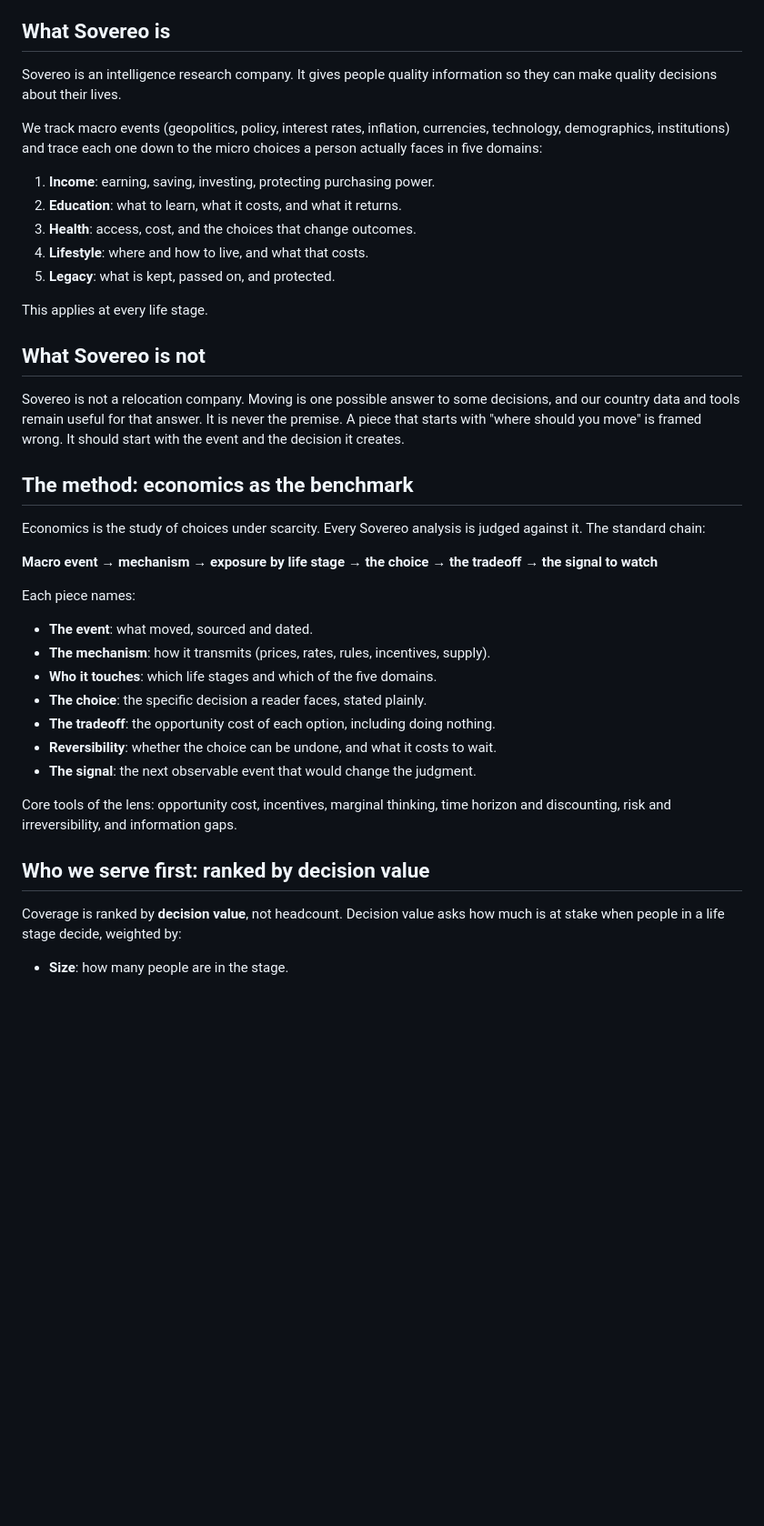
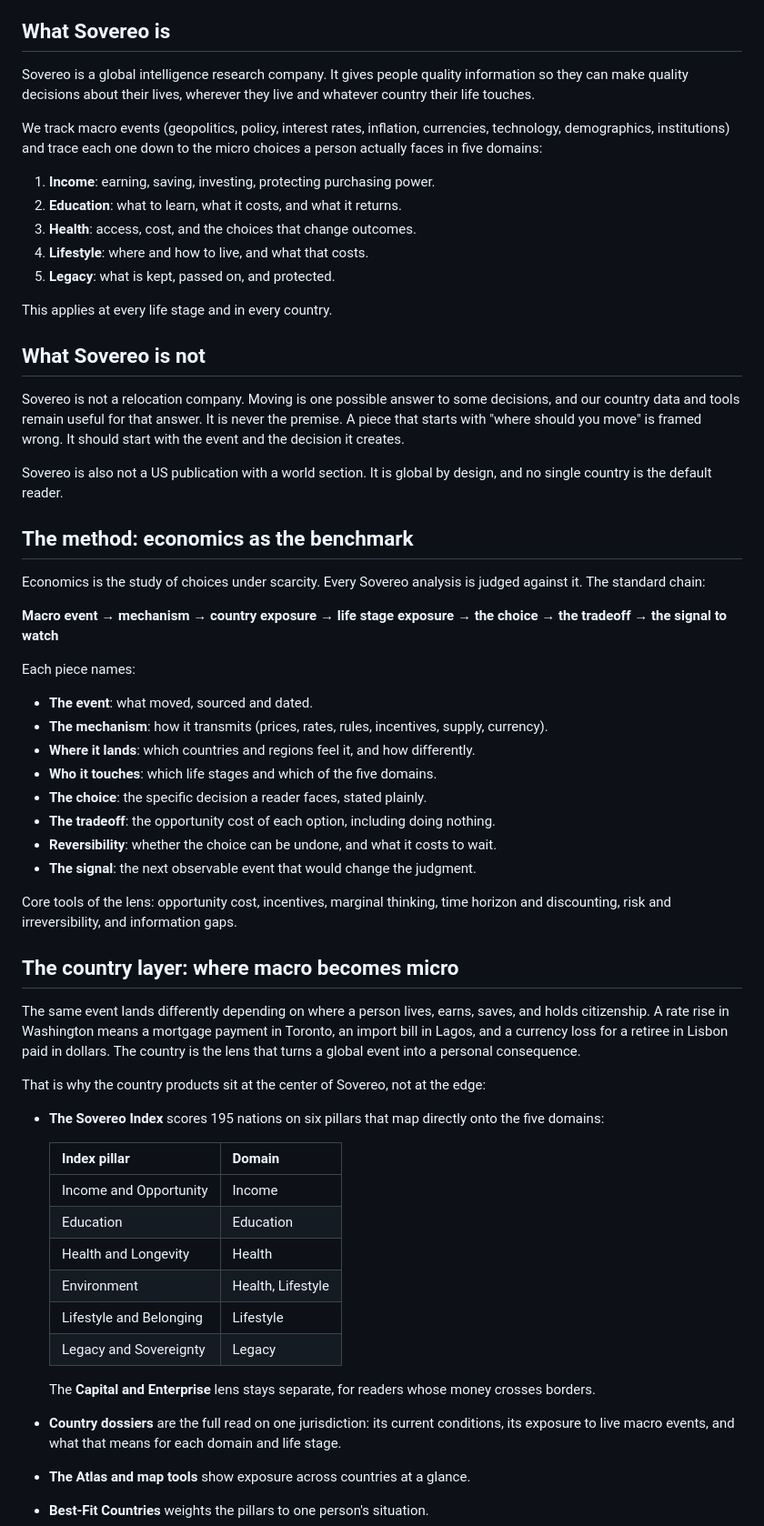
Before and after one commit to ToddAllyn/sovereo-website, a Markdown page: POSITIONING.md, the part around one of its changes. Shown at 91% size. Rendered like a GitHub page; blank space fills up the shorter version.

```diff
--- a/POSITIONING.md
+++ b/POSITIONING.md
@@ -4,7 +4,7 @@ The source of truth for what Sovereo is, who it serves first, and how every piec
 
 ## What Sovereo is
 
-Sovereo is an intelligence research company. It gives people quality information so they can make quality decisions about their lives.
+Sovereo is a global intelligence research company. It gives people quality information so they can make quality decisions about their lives, wherever they live and whatever country their life touches.
 
 We track macro events (geopolitics, policy, interest rates, inflation, currencies, technology, demographics, institutions) and trace each one down to the micro choices a person actually faces in five domains:
 
@@ -14,22 +14,25 @@ We track macro events (geopolitics, policy, interest rates, inflation, currencie
 4. **Lifestyle**: where and how to live, and what that costs.
 5. **Legacy**: what is kept, passed on, and protected.
 
-This applies at every life stage.
+This applies at every life stage and in every country.
 
 ## What Sovereo is not
 
 Sovereo is not a relocation company. Moving is one possible answer to some decisions, and our country data and tools remain useful for that answer. It is never the premise. A piece that starts with "where should you move" is framed wrong. It should start with the event and the decision it creates.
 
+Sovereo is also not a US publication with a world section. It is global by design, and no single country is the default reader.
+
 ## The method: economics as the benchmark
 
 Economics is the study of choices under scarcity. Every Sovereo analysis is judged against it. The standard chain:
 
-**Macro event → mechanism → exposure by life stage → the choice → the tradeoff → the signal to watch**
+**Macro event → mechanism → country exposure → life stage exposure → the choice → the tradeoff → the signal to watch**
 
 Each piece names:
 
 - **The event**: what moved, sourced and dated.
-- **The mechanism**: how it transmits (prices, rates, rules, incentives, supply).
+- **The mechanism**: how it transmits (prices, rates, rules, incentives, supply, currency).
+- **Where it lands**: which countries and regions feel it, and how differently.
 - **Who it touches**: which life stages and which of the five domains.
 - **The choice**: the specific decision a reader faces, stated plainly.
 - **The tradeoff**: the opportunity cost of each option, including doing nothing.
@@ -38,8 +41,25 @@ Each piece names:
 
 Core tools of the lens: opportunity cost, incentives, marginal thinking, time horizon and discounting, risk and irreversibility, and information gaps.
 
-## Who we serve first: ranked by decision value
+## The country layer: where macro becomes micro
 
-Coverage is ranked by **decision value**, not headcount. Decision value asks how much is at stake when people in a life stage decide, weighted by:
+The same event lands differently depending on where a person lives, earns, saves, and holds citizenship. A rate rise in Washington means a mortgage payment in Toronto, an import bill in Lagos, and a currency loss for a retiree in Lisbon paid in dollars. The country is the lens that turns a global event into a personal consequence.
 
-- **Size**: how many people are in the stage.
+That is why the country products sit at the center of Sovereo, not at the edge:
+
+- **The Sovereo Index** scores 195 nations on six pillars that map directly onto the five domains:
+
+  | Index pillar | Domain |
+  |---|---|
+  | Income and Opportunity | Income |
+  | Education | Education |
+  | Health and Longevity | Health |
+  | Environment | Health, Lifestyle |
+  | Lifestyle and Belonging | Lifestyle |
+  | Legacy and Sovereignty | Legacy |
+
+  The **Capital and Enterprise** lens stays separate, for readers whose money crosses borders.
+- **Country dossiers** are the full read on one jurisdiction: its current conditions, its exposure to live macro events, and what that means for each domain and life stage.
+- **The Atlas and map tools** show exposure across countries at a glance.
+- **Best-Fit Countries** weights the pillars to one person's situation.
+
```
Also changed, not shown: other parts of POSITIONING.md (+63 -11 lines).
